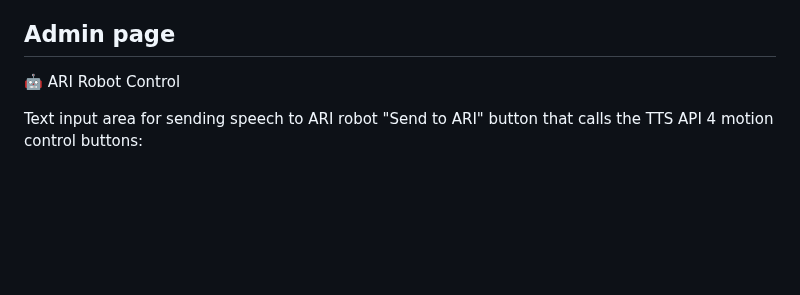
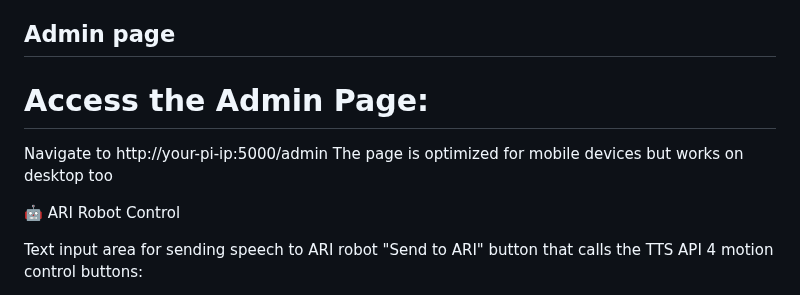
Before and after one commit to XYZwizer/ARI-selfie-cam, a Markdown page: README.md, the part around the change. Rendered like a GitHub page; blank space fills up the shorter version.

```diff
--- a/README.md
+++ b/README.md
@@ -258,6 +258,11 @@ sudo systemctl start camera-server.service
 
 ## Admin page
 
+# Access the Admin Page:
+
+Navigate to http://your-pi-ip:5000/admin
+The page is optimized for mobile devices but works on desktop too
+
 🤖 ARI Robot Control
 
 Text input area for sending speech to ARI robot
```
